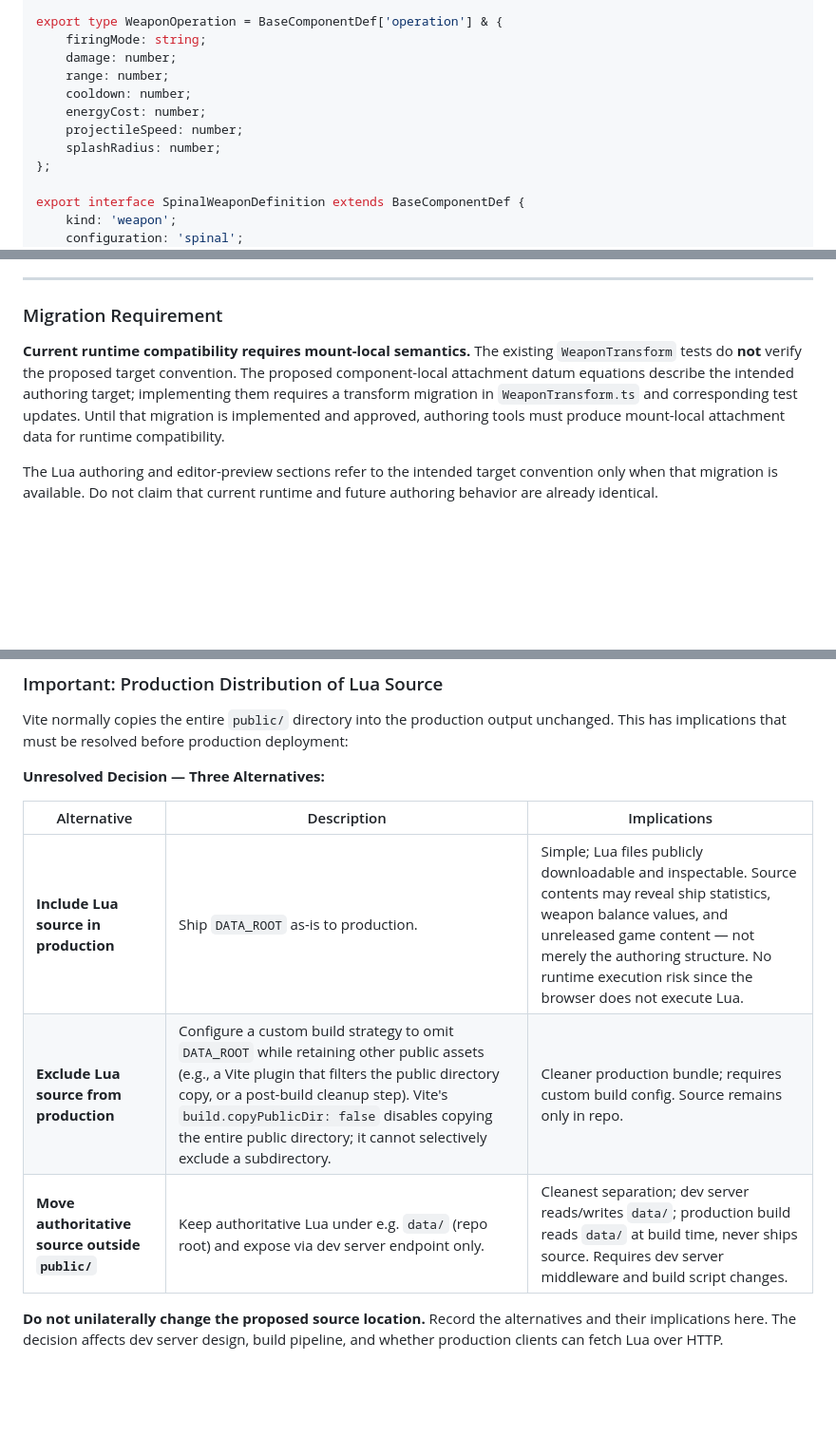
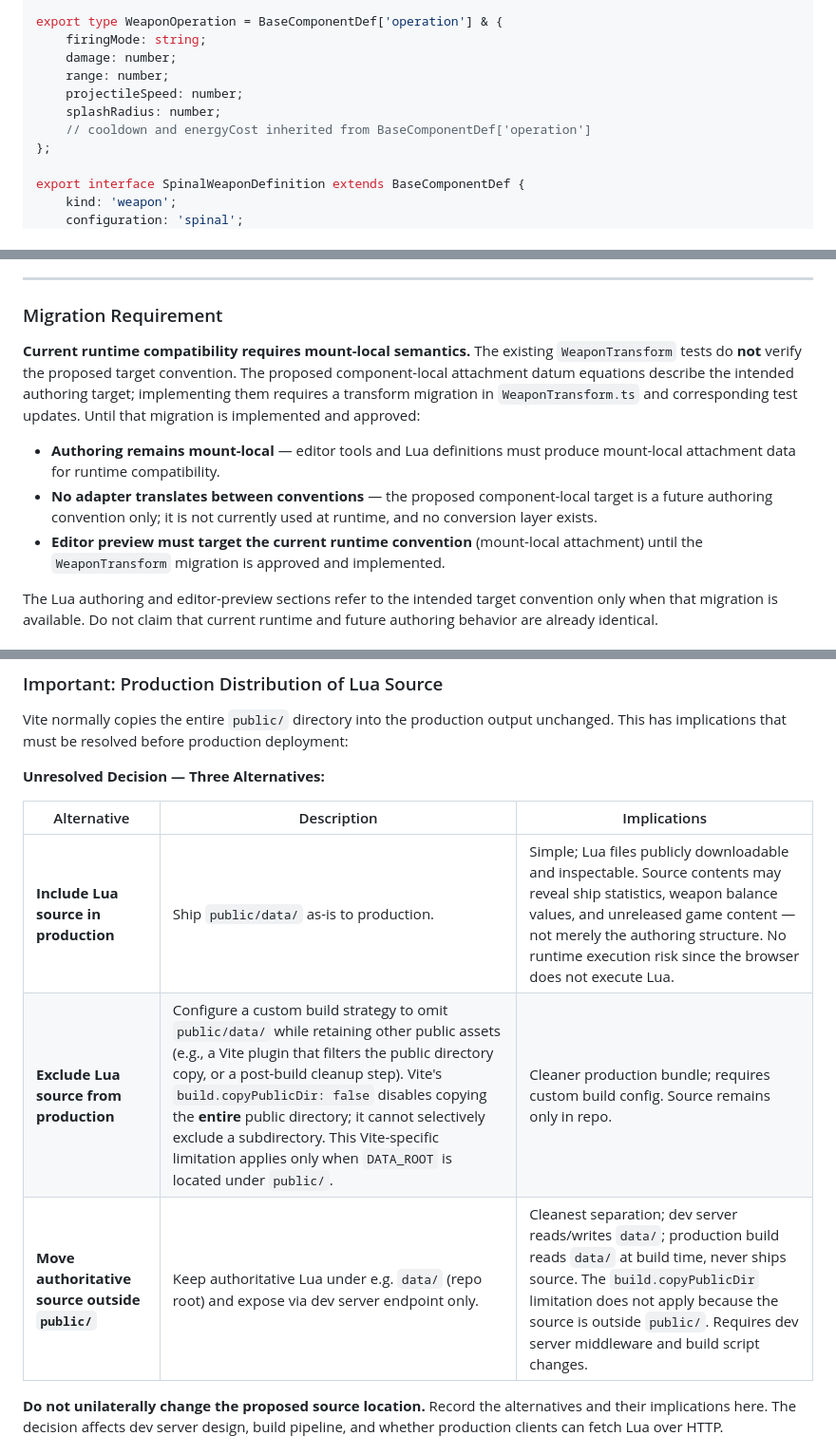
Before and after one commit to Arcyriea/Redemptis-Tiariea, a Markdown page: docs/SHIPMAKER-ARCHITECTURE-HANDOFF.md, 3 parts joined by grey strips. Shown at 95% size. GitHub-like rendering; blank space fills up the shorter version.

```diff
--- a/docs/SHIPMAKER-ARCHITECTURE-HANDOFF.md
+++ b/docs/SHIPMAKER-ARCHITECTURE-HANDOFF.md
@@ -266,10 +266,9 @@ export type WeaponOperation = BaseComponentDef['operation'] & {
     firingMode: string;
     damage: number;
     range: number;
-    cooldown: number;
-    energyCost: number;
     projectileSpeed: number;
     splashRadius: number;
+    // cooldown and energyCost inherited from BaseComponentDef['operation']
 };
 
 export interface SpinalWeaponDefinition extends BaseComponentDef {
@@ -552,7 +553,11 @@ No propulsion movement is derived from this data during prerequisite refactoring
 
 ### Migration Requirement
 
-**Current runtime compatibility requires mount-local semantics.** The existing `WeaponTransform` tests do **not** verify the proposed target convention. The proposed component-local attachment datum equations describe the intended authoring target; implementing them requires a transform migration in `WeaponTransform.ts` and corresponding test updates. Until that migration is implemented and approved, authoring tools must produce mount-local attachment data for runtime compatibility.
+**Current runtime compatibility requires mount-local semantics.** The existing `WeaponTransform` tests do **not** verify the proposed target convention. The proposed component-local attachment datum equations describe the intended authoring target; implementing them requires a transform migration in `WeaponTransform.ts` and corresponding test updates. Until that migration is implemented and approved:
+
+- **Authoring remains mount-local** — editor tools and Lua definitions must produce mount-local attachment data for runtime compatibility.
+- **No adapter translates between conventions** — the proposed component-local target is a future authoring convention only; it is not currently used at runtime, and no conversion layer exists.
+- **Editor preview must target the current runtime convention** (mount-local attachment) until the `WeaponTransform` migration is approved and implemented.
 
 The Lua authoring and editor-preview sections refer to the intended target convention only when that migration is available. Do not claim that current runtime and future authoring behavior are already identical.
 
@@ -840,9 +845,9 @@ Vite normally copies the entire `public/` directory into the production output u
 
 | Alternative | Description | Implications |
 |---|---|---|
-| **Include Lua source in production** | Ship `DATA_ROOT` as-is to production. | Simple; Lua files publicly downloadable and inspectable. Source contents may reveal ship statistics, weapon balance values, and unreleased game content — not merely the authoring structure. No runtime execution risk since the browser does not execute Lua. |
-| **Exclude Lua source from production** | Configure a custom build strategy to omit `DATA_ROOT` while retaining other public assets (e.g., a Vite plugin that filters the public directory copy, or a post-build cleanup step). Vite's `build.copyPublicDir: false` disables copying the entire public directory; it cannot selectively exclude a subdirectory. | Cleaner production bundle; requires custom build config. Source remains only in repo. |
-| **Move authoritative source outside `public/`** | Keep authoritative Lua under e.g. `data/` (repo root) and expose via dev server endpoint only. | Cleanest separation; dev server reads/writes `data/`; production build reads `data/` at build time, never ships source. Requires dev server middleware and build script changes. |
+| **Include Lua source in production** | Ship `public/data/` as-is to production. | Simple; Lua files publicly downloadable and inspectable. Source contents may reveal ship statistics, weapon balance values, and unreleased game content — not merely the authoring structure. No runtime execution risk since the browser does not execute Lua. |
+| **Exclude Lua source from production** | Configure a custom build strategy to omit `public/data/` while retaining other public assets (e.g., a Vite plugin that filters the public directory copy, or a post-build cleanup step). Vite's `build.copyPublicDir: false` disables copying the **entire** public directory; it cannot selectively exclude a subdirectory. This Vite-specific limitation applies only when `DATA_ROOT` is located under `public/`. | Cleaner production bundle; requires custom build config. Source remains only in repo. |
+| **Move authoritative source outside `public/`** | Keep authoritative Lua under e.g. `data/` (repo root) and expose via dev server endpoint only. | Cleanest separation; dev server reads/writes `data/`; production build reads `data/` at build time, never ships source. The `build.copyPublicDir` limitation does not apply because the source is outside `public/`. Requires dev server middleware and build script changes. |
 
 **Do not unilaterally change the proposed source location.** Record the alternatives and their implications here. The decision affects dev server design, build pipeline, and whether production clients can fetch Lua over HTTP.
 
```
Also changed, not shown: other parts of docs/SHIPMAKER-ARCHITECTURE-HANDOFF.md (+6 -4 lines).
